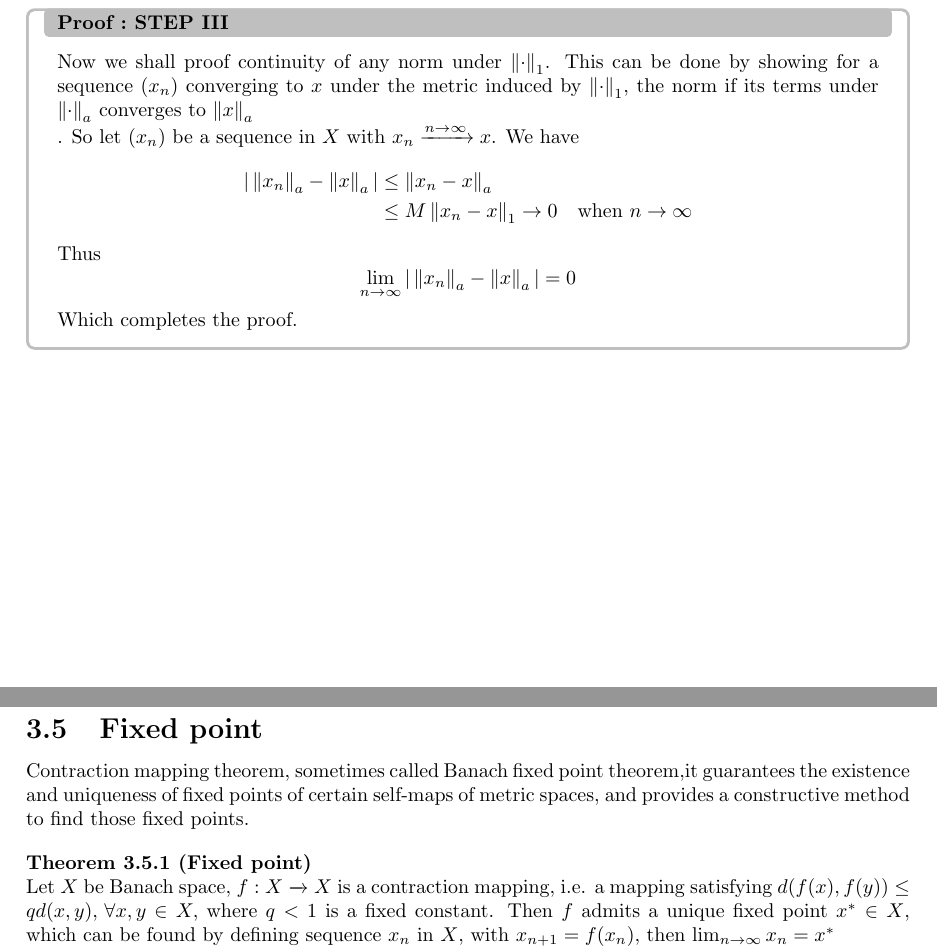
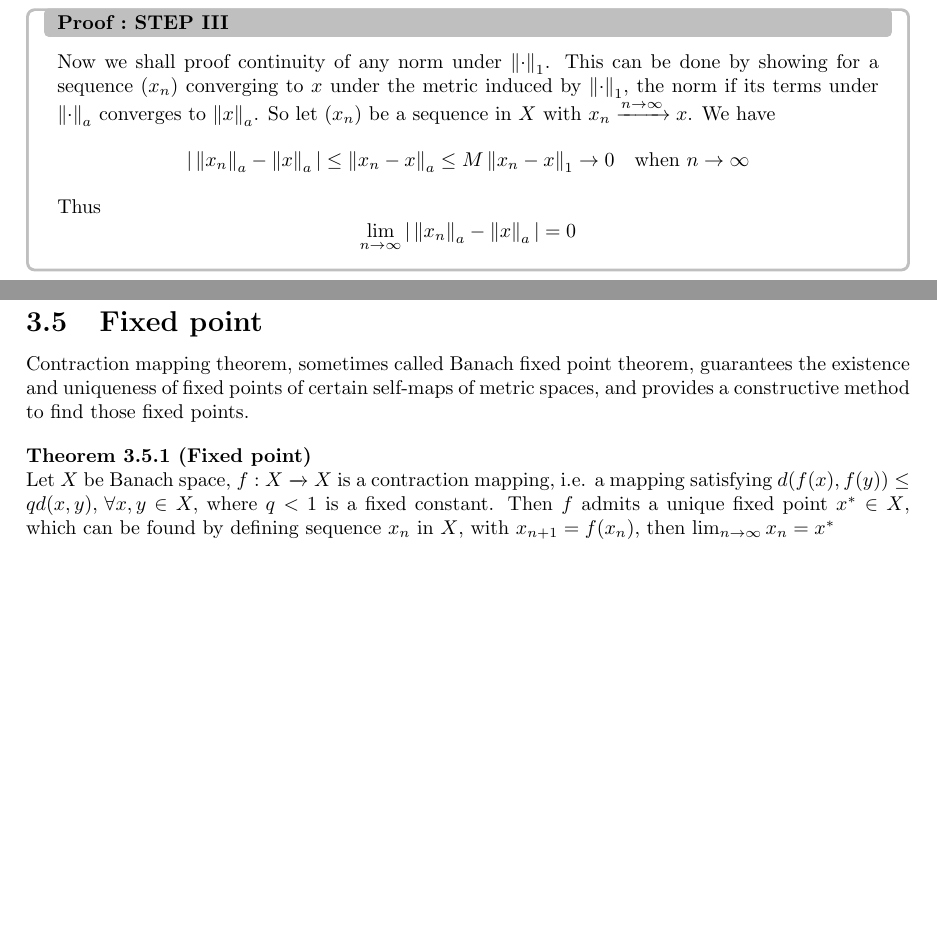
Before and after one commit to GalaxyRIF/Functional-Analysis, a LaTeX document (main.tex, which reads Chapter/Normed,Banach,Hilbert.tex): two parts of pages 11 and 14 of 38, joined at a grey line, cut so that both start at the same text, the shorter picture padded with empty space. Compiled offline with pdfLaTeX.

Commit message:
Updates from Overleaf

```diff
--- a/Chapter/Normed,Banach,Hilbert.tex
+++ b/Chapter/Normed,Banach,Hilbert.tex
@@ -145,17 +145,15 @@ There are many norms. Some acts similarly, some acts differently. One may have s
 		Now since $x$ is arbitrary, the proof is completed.
 	\end{pf}
 	\begin{pf}{STEP III}{}
-		Now we shall proof continuity of any norm under $\norm\cdot _1$. This can be done by showing for a sequence $(x_n)$ converging to $x$ under the metric induced by $\norm{\cdot}_1$, the norm if its terms under $\norm{\cdot}_a$ converges to $\norm{x}_a$\\. So let $(x_n)$ be a sequence in $X$ with $x_n\xrightarrow[]{n\to \infty}x$. We have
+		Now we shall proof continuity of any norm under $\norm\cdot _1$. This can be done by showing for a sequence $(x_n)$ converging to $x$ under the metric induced by $\norm{\cdot}_1$, the norm if its terms under $\norm{\cdot}_a$ converges to $\norm{x}_a$. So let $(x_n)$ be a sequence in $X$ with $x_n\xrightarrow[]{n\to \infty}x$. We have
 		\begin{equation}
 			\begin{split}\nonumber
-				|\norm{x_n}_a-\norm{x}_a|&\leq\norm{x_n-x}_a\\
-				&\leq M\norm{x_n-x}_1\to0\quad \text{when}\,\,n\to\infty
+				|\norm{x_n}_a-\norm{x}_a|&\leq\norm{x_n-x}_a\leq M\norm{x_n-x}_1\to0\quad \text{when}\,\,n\to\infty
 			\end{split}
 		\end{equation}
 		Thus
 		$$
 			\lim_{n\to\infty}|\norm{x_n}_a-\norm{x}_a|=0
 		$$
-		Which completes the proof.
 	\end{pf}
 \begin{pf}{STEP IV}{}
@@ -239,7 +236,7 @@ Proof of this two proposition is simple use of the results of finite dimensional
 
 \newpage
 \subsection{Fixed point}
-Contraction mapping theorem, sometimes called Banach fixed point theorem,it guarantees the existence and uniqueness of fixed points of certain self-maps of metric spaces, and provides a constructive method to find those fixed points.
+Contraction mapping theorem, sometimes called Banach fixed point theorem, guarantees the existence and uniqueness of fixed points of certain self-maps of metric spaces, and provides a constructive method to find those fixed points.
 
 \begin{theorem}[Fixed point]\rm \nextline
 	Let $X$ be Banach space, $f:X\xrightarrow{}X$ is a contraction mapping, i.e. a mapping satisfying
```
Also changed, not shown: Chapter/Normed,Banach,Hilbert.tex (3 more changed lines).
